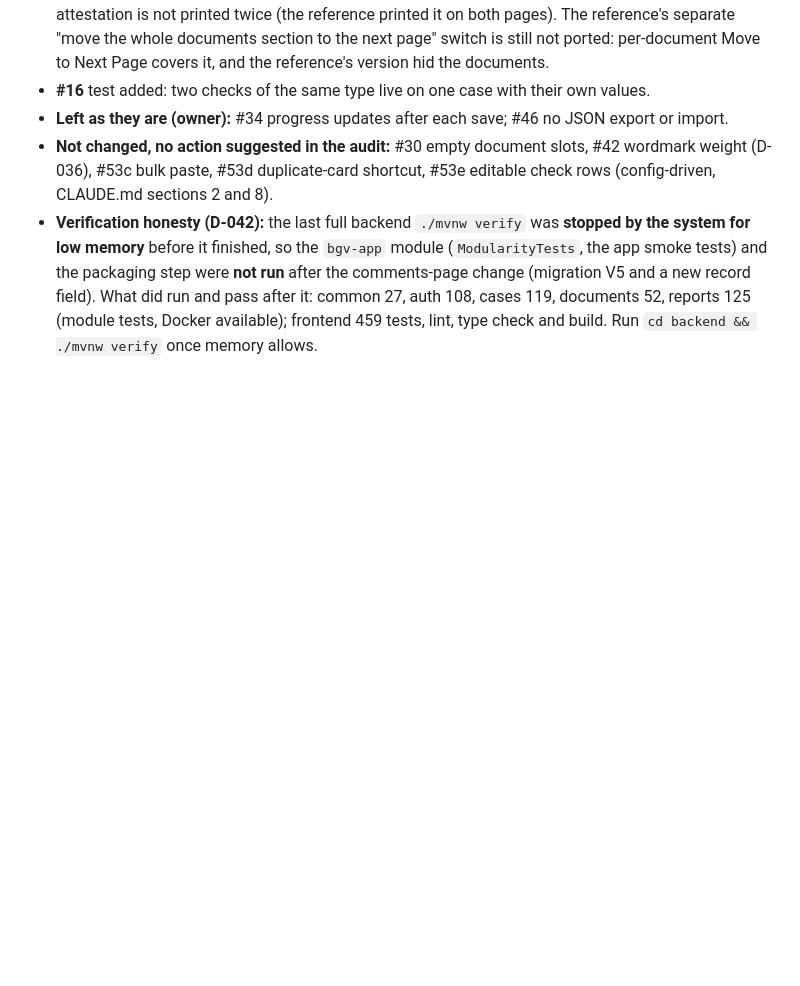
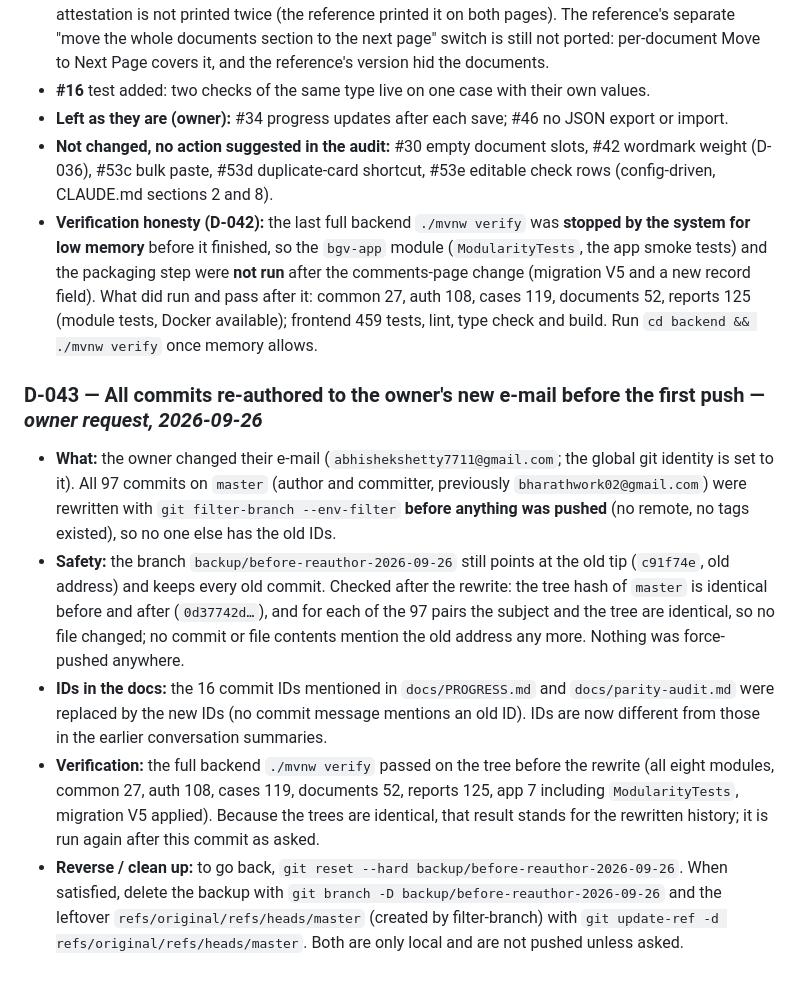
Before and after one commit to abhishekshetty7711-sketch/nexlyn-bgv, a Markdown page: docs/DECISIONS.md, the part around the change. Drawn GitHub-style; blank space fills up the shorter version.

Commit message:
docs: new commit IDs after re-authoring history; record D-043
Co-Authored-By: Claude Sonnet 5 <noreply@anthropic.com>

```diff
--- a/docs/DECISIONS.md
+++ b/docs/DECISIONS.md
@@ -338,3 +338,11 @@ The owner asked for every ❌ and ⚠️ item of the audit to be fixed, keeping
 - **Left as they are (owner):** #34 progress updates after each save; #46 no JSON export or import.
 - **Not changed, no action suggested in the audit:** #30 empty document slots, #42 wordmark weight (D-036), #53c bulk paste, #53d duplicate-card shortcut, #53e editable check rows (config-driven, CLAUDE.md sections 2 and 8).
 - **Verification honesty (D-042):** the last full backend `./mvnw verify` was **stopped by the system for low memory** before it finished, so the `bgv-app` module (`ModularityTests`, the app smoke tests) and the packaging step were **not run** after the comments-page change (migration V5 and a new record field). What did run and pass after it: common 27, auth 108, cases 119, documents 52, reports 125 (module tests, Docker available); frontend 459 tests, lint, type check and build. Run `cd backend && ./mvnw verify` once memory allows.
+
+### D-043 — All commits re-authored to the owner's new e-mail before the first push — *owner request, 2026-09-26*
+
+- **What:** the owner changed their e-mail (`abhishekshetty7711@gmail.com`; the global git identity is set to it). All 97 commits on `master` (author and committer, previously `bharathwork02@gmail.com`) were rewritten with `git filter-branch --env-filter` **before anything was pushed** (no remote, no tags existed), so no one else has the old IDs.
+- **Safety:** the branch `backup/before-reauthor-2026-09-26` still points at the old tip (`c91f74e`, old address) and keeps every old commit. Checked after the rewrite: the tree hash of `master` is identical before and after (`0d37742d…`), and for each of the 97 pairs the subject and the tree are identical, so no file changed; no commit or file contents mention the old address any more. Nothing was force-pushed anywhere.
+- **IDs in the docs:** the 16 commit IDs mentioned in `docs/PROGRESS.md` and `docs/parity-audit.md` were replaced by the new IDs (no commit message mentions an old ID). IDs are now different from those in the earlier conversation summaries.
+- **Verification:** the full backend `./mvnw verify` passed on the tree before the rewrite (all eight modules, common 27, auth 108, cases 119, documents 52, reports 125, app 7 including `ModularityTests`, migration V5 applied). Because the trees are identical, that result stands for the rewritten history; it is run again after this commit as asked.
+- **Reverse / clean up:** to go back, `git reset --hard backup/before-reauthor-2026-09-26`. When satisfied, delete the backup with `git branch -D backup/before-reauthor-2026-09-26` and the leftover `refs/original/refs/heads/master` (created by filter-branch) with `git update-ref -d refs/original/refs/heads/master`. Both are only local and are not pushed unless asked.
```
Also changed, not shown: docs/PROGRESS.md (+3 -3 lines), docs/parity-audit.md (+12 -12 lines).
